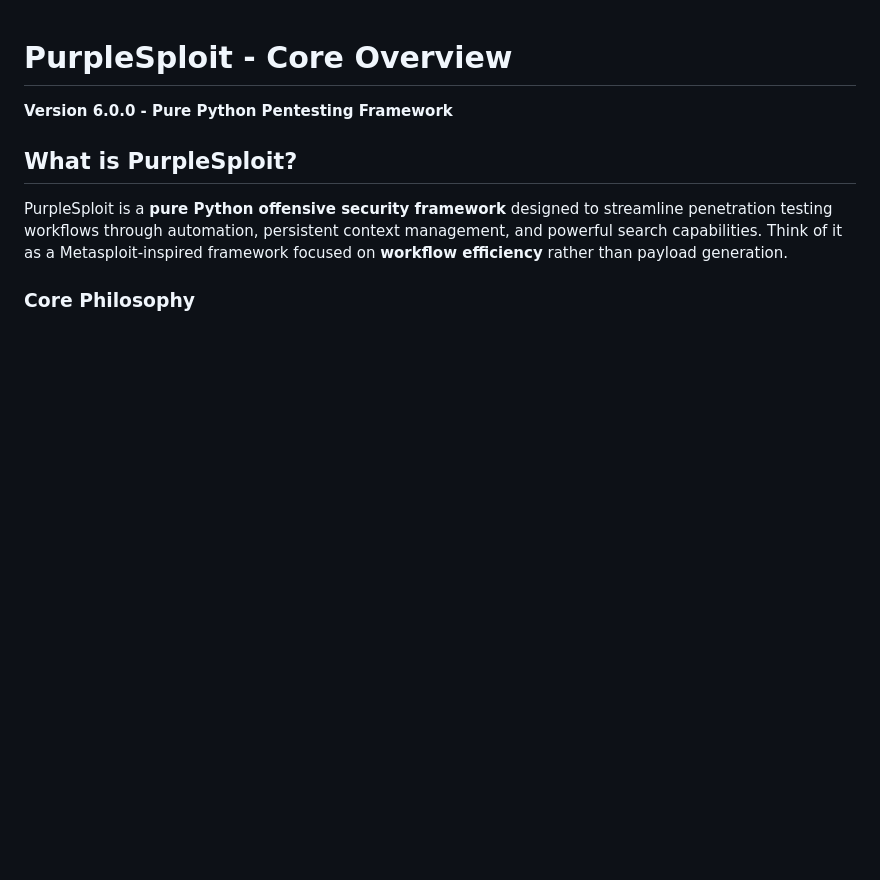
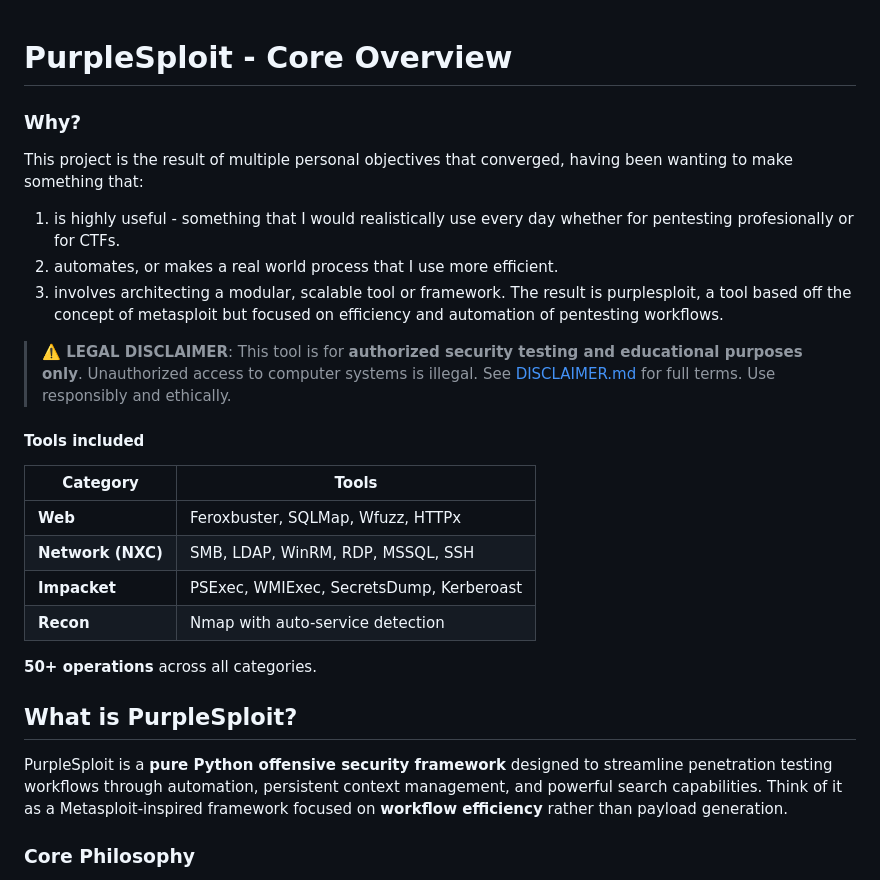
Before and after one commit to jeremylaratro/purplesploit, a Markdown page: docs/OVERVIEW.md, the part around the change. Rendered like a GitHub page; blank space fills up the shorter version.

```diff
--- a/docs/OVERVIEW.md
+++ b/docs/OVERVIEW.md
@@ -1,6 +1,26 @@
 # PurpleSploit - Core Overview
 
-**Version 6.0.0 - Pure Python Pentesting Framework**
+
+
+### Why?
+This project is the result of multiple personal objectives that converged, having been wanting to make something that:
+1. is highly useful - something that I would realistically use every day whether for pentesting profesionally or for CTFs.
+2. automates, or makes a real world process that I use more efficient.
+3. involves architecting a modular, scalable tool or framework.
+The result is purplesploit, a tool based off the concept of metasploit but focused on efficiency and automation of pentesting workflows.
+
+> **⚠️ LEGAL DISCLAIMER**: This tool is for **authorized security testing and educational purposes only**. Unauthorized access to computer systems is illegal. See [DISCLAIMER.md](docs/DISCLAIMER.md) for full terms. Use responsibly and ethically.
+
+#### Tools included
+
+| Category | Tools |
+|----------|-------|
+| **Web** | Feroxbuster, SQLMap, Wfuzz, HTTPx |
+| **Network (NXC)** | SMB, LDAP, WinRM, RDP, MSSQL, SSH |
+| **Impacket** | PSExec, WMIExec, SecretsDump, Kerberoast |
+| **Recon** | Nmap with auto-service detection |
+
+**50+ operations** across all categories.
 
 ## What is PurpleSploit?
 
```
